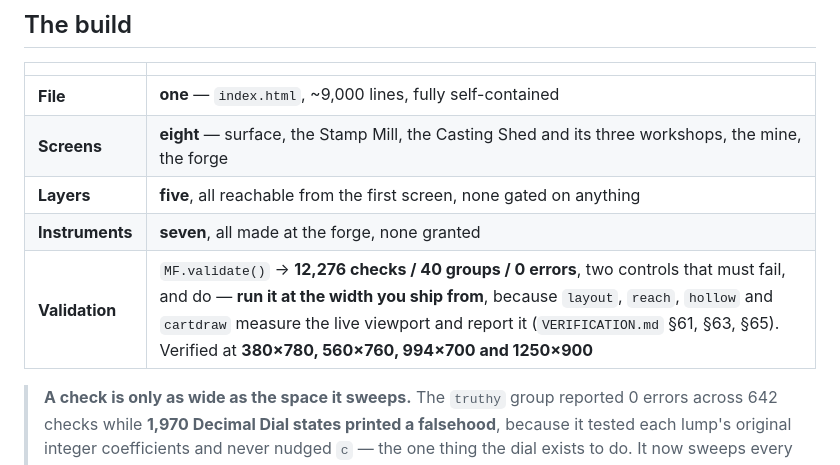
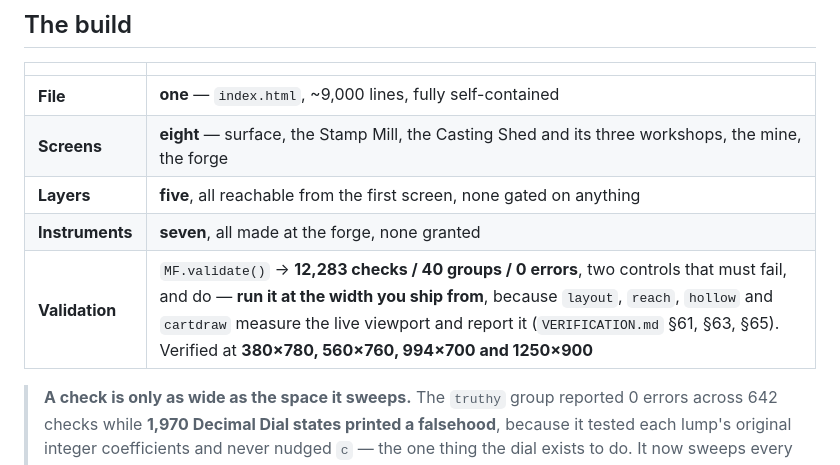
Before and after one commit to jontaylormed/MrFractionMiningOperation, a Markdown page: docs/SITE-STATE.md, the part around one of its changes. Drawn GitHub-style.

Commit message:
Update the measured count
12,283 checks after the mine distance fix.

Co-Authored-By: Claude Opus 5 <noreply@anthropic.com>

```diff
--- a/docs/SITE-STATE.md
+++ b/docs/SITE-STATE.md
@@ -22,7 +22,7 @@
 | **Screens** | **eight** — surface, the Stamp Mill, the Casting Shed and its three workshops, the mine, the forge |
 | **Layers** | **five**, all reachable from the first screen, none gated on anything |
 | **Instruments** | **seven**, all made at the forge, none granted |
-| **Validation** | `MF.validate()` → **12,276 checks / 40 groups / 0 errors**, two controls that must fail, and do — **run it at the width you ship from**, because `layout`, `reach`, `hollow` and `cartdraw` measure the live viewport and report it (`VERIFICATION.md` §61, §63, §65). Verified at **380×780, 560×760, 994×700 and 1250×900** |
+| **Validation** | `MF.validate()` → **12,283 checks / 40 groups / 0 errors**, two controls that must fail, and do — **run it at the width you ship from**, because `layout`, `reach`, `hollow` and `cartdraw` measure the live viewport and report it (`VERIFICATION.md` §61, §63, §65). Verified at **380×780, 560×760, 994×700 and 1250×900** |
 
 > **A check is only as wide as the space it sweeps.** The `truthy` group reported 0 errors across 642 checks while **1,970 Decimal Dial states printed a falsehood**, because it tested each lump's original integer coefficients and never nudged `c` — the one thing the dial exists to do. It now sweeps every slider position the control can reach (3,287 checks). Ask of any green result: *what did it not look at?*
 | **Runtime** | Zero dependencies, no build step, no network requests, no storage, runs from `file://` |
```
Also changed, not shown: other parts of docs/SITE-STATE.md (+1 -1 lines).
